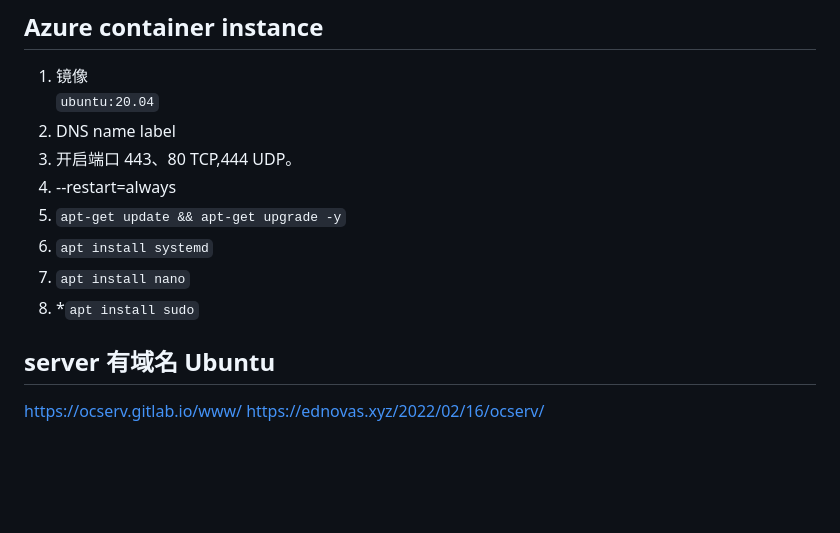
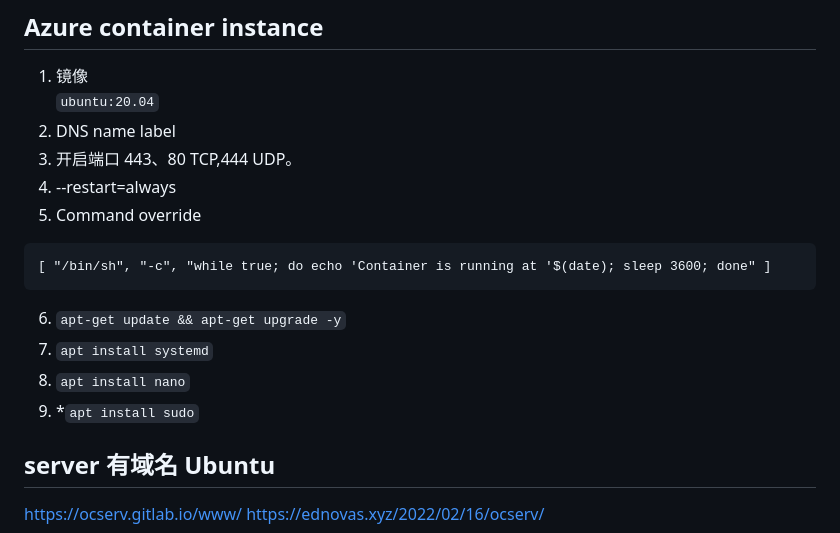
Before and after one commit to whw23/learn, a Markdown page: ocserv/readme.md, the part around the change. Rendered like a GitHub page; blank space fills up the shorter version.

````diff
--- a/ocserv/readme.md
+++ b/ocserv/readme.md
@@ -9,10 +9,14 @@ https://github.com/iw4p/OpenConnect-Cisco-AnyConnect-VPN-Server-OneKey-ocserv/tr
 2. DNS name label
 3. 开启端口 443、80 TCP,444 UDP。
 4. --restart=always
-5. `apt-get update && apt-get upgrade -y`
-6. `apt install systemd`
-7. `apt install nano`
-8. *`apt install sudo`
+5. Command override
+```
+[ "/bin/sh", "-c", "while true; do echo 'Container is running at '$(date); sleep 3600; done" ]
+```
+6. `apt-get update && apt-get upgrade -y`
+7. `apt install systemd`
+8. `apt install nano`
+9. *`apt install sudo`
 
 ## server 有域名 Ubuntu
 https://ocserv.gitlab.io/www/
````
